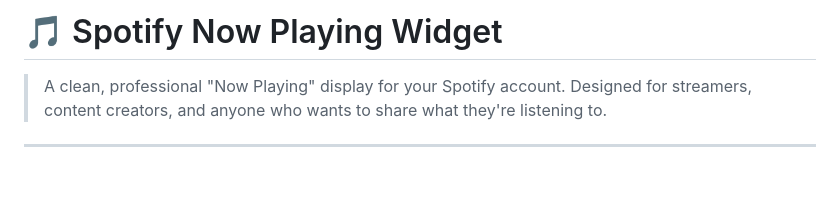
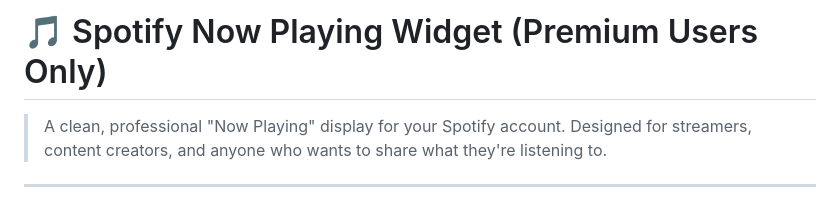
Before and after one commit to Batz736/Spotify-Now-Playing-Widget, a Markdown page: README.md, the part around the change. Drawn GitHub-style; blank space fills up the shorter version.

```diff
--- a/README.md
+++ b/README.md
@@ -1,4 +1,4 @@
-# 🎵 Spotify Now Playing Widget
+# 🎵 Spotify Now Playing Widget (Premium Users Only)
 
 > A clean, professional "Now Playing" display for your Spotify account. Designed for streamers, content creators, and anyone who wants to share what they're listening to.
 
```
